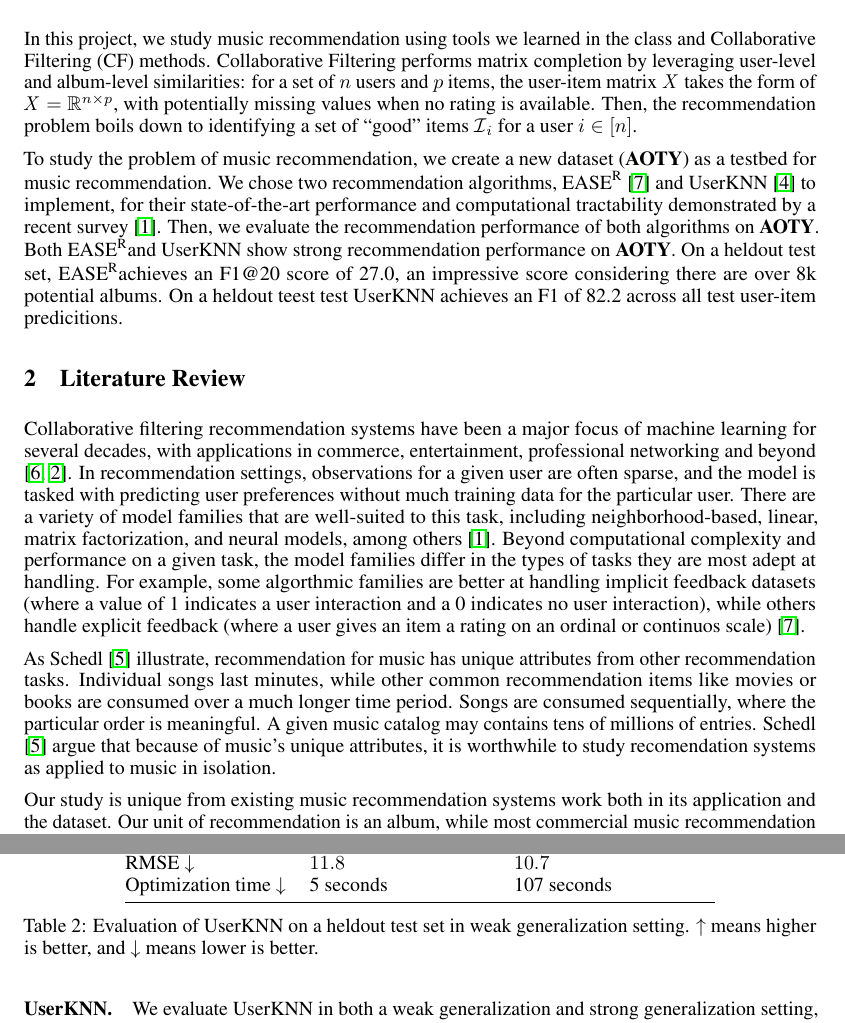
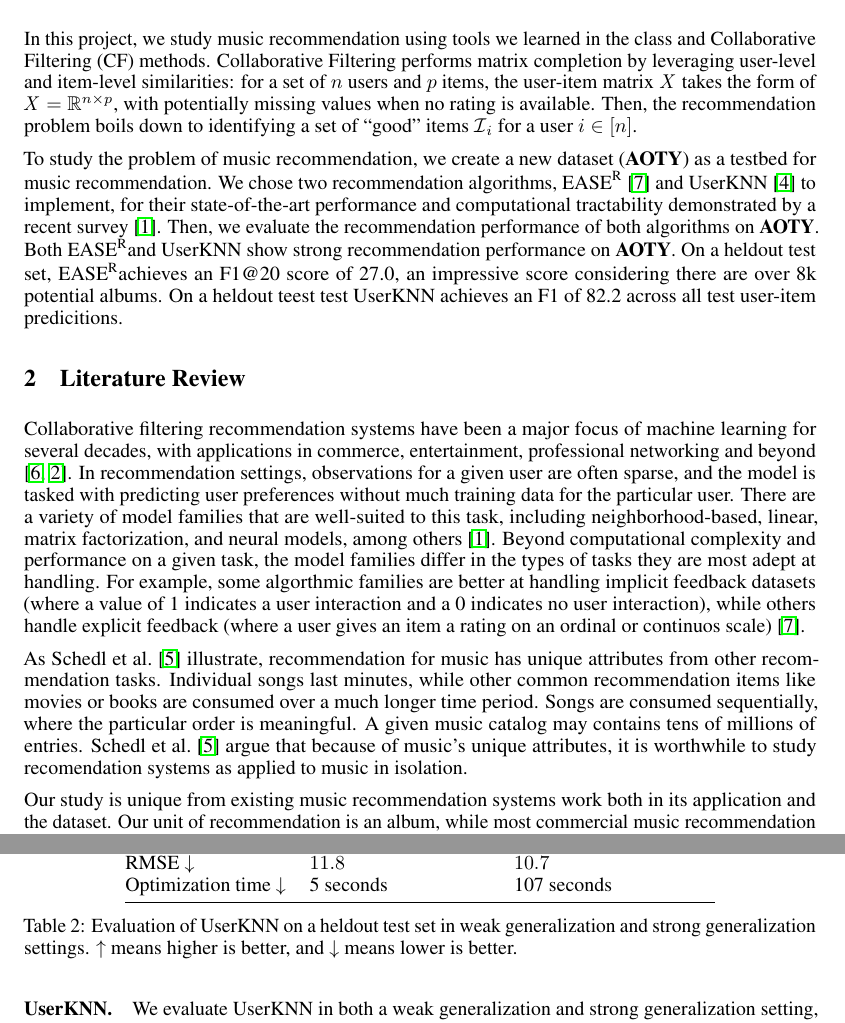
Before and after one commit to Y0mingZhang/music-recommendation, a LaTeX document (paper/writeup.tex): two parts of pages 1 and 4 of 5, joined at a grey line, cut so that both start at the same text. Compiled offline with pdfLaTeX.

Commit message:
small edits

```diff
--- a/paper/writeup.tex
+++ b/paper/writeup.tex
@@ -59,7 +59,7 @@
 In this project, we study music recommendation using tools we learned in the
  class and Collaborative Filtering (CF) methods.
 Collaborative Filtering performs matrix completion by leveraging user-level and
- album-level similarities: for a set of $n$ users and $p$ items, the user-item
+ item-level similarities: for a set of $n$ users and $p$ items, the user-item
  matrix $\X$ takes the form of $\X = \mathbb{R}^{n \times p}$, with potentially
  missing values when no rating is available.
 Then, the recommendation problem boils down to identifying a set of ``good''
@@ -386,7 +386,7 @@ Error $\downarrow$	   & $8.55$		& $8.17$ \\ RMSE $\downarrow$
 \\
 Optimization time $\downarrow$ & 5 seconds & 107 seconds \\ \bottomrule \end{tabular}
  \caption{Evaluation of \userknn on a heldout test set in weak generalization
- setting.
+ and strong generalization settings.
 $\uparrow$ means
 higher is better, and $\downarrow$
 means lower is better.}
```
Also changed, not shown: paper/yiming.bib (+1 -1 lines).
